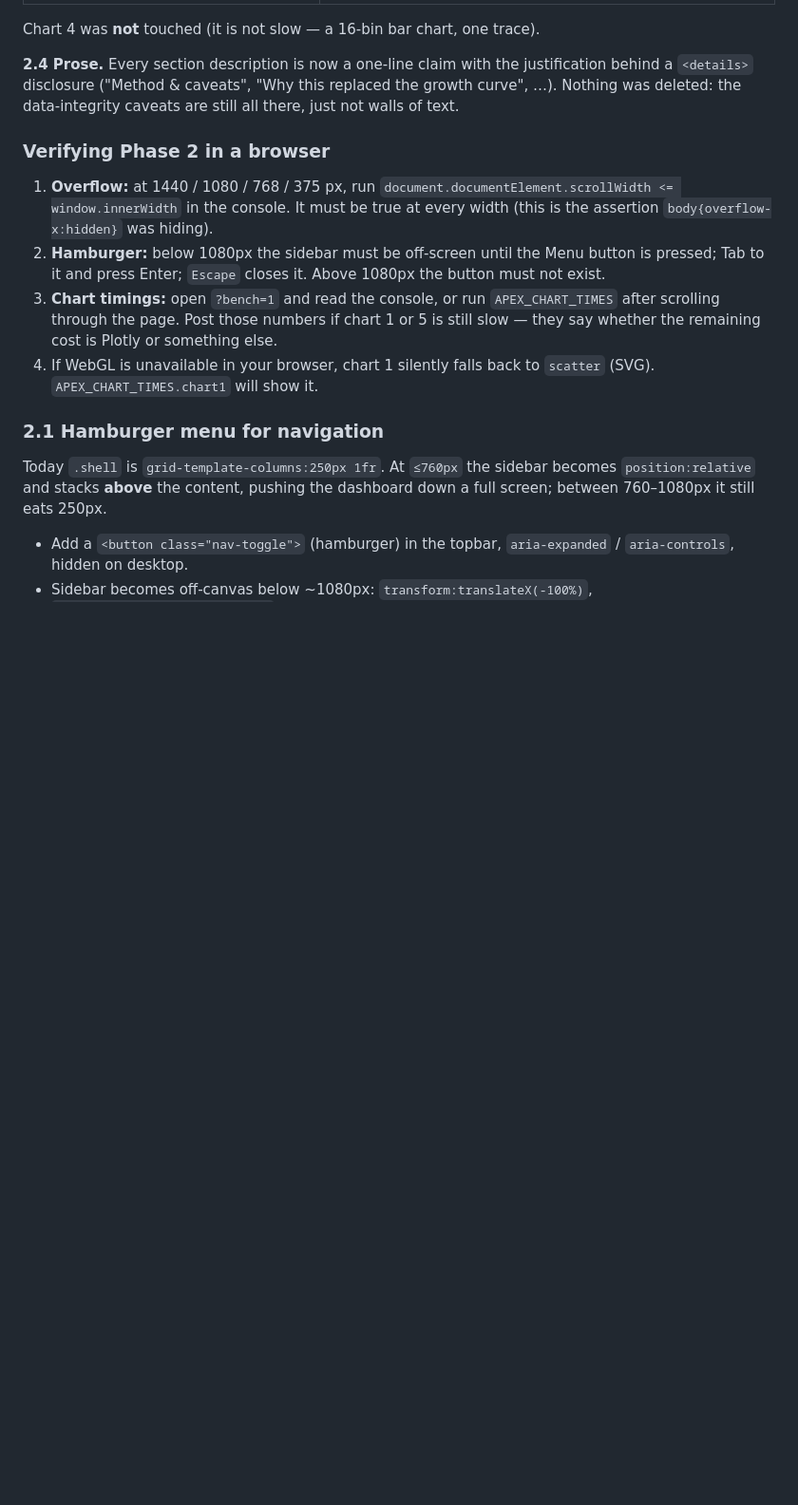
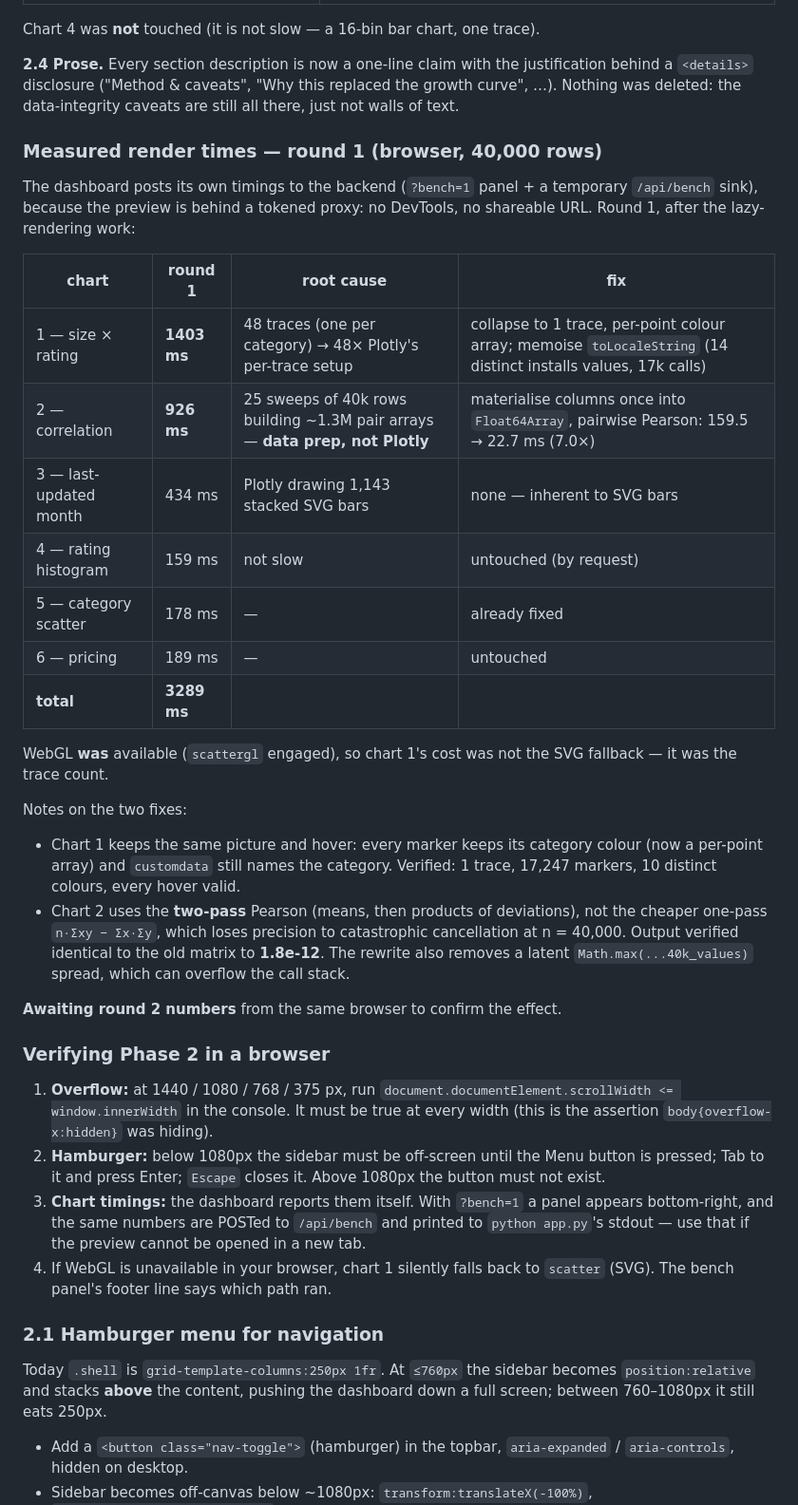
Before and after one commit to osteoncoder/google_analyst0.1, a Markdown page: PLAN.md, the part around the change. Shown at 95% size. Drawn GitHub-style; blank space fills up the shorter version.

Commit message:
PLAN: record the round-1 chart timings and what each fix targets
Co-authored-by: arena-agent <297053741+arena-agent@users.noreply.github.com>

```diff
--- a/PLAN.md
+++ b/PLAN.md
@@ -364,6 +364,38 @@ justification behind a `<details>` disclosure ("Method & caveats",
 "Why this replaced the growth curve", …). Nothing was deleted: the
 data-integrity caveats are still all there, just not walls of text.
 
+### Measured render times — round 1 (browser, 40,000 rows)
+
+The dashboard posts its own timings to the backend (`?bench=1` panel + a
+temporary `/api/bench` sink), because the preview is behind a tokened proxy:
+no DevTools, no shareable URL. Round 1, after the lazy-rendering work:
+
+| chart | round 1 | root cause | fix |
+|---|---|---|---|
+| 1 — size × rating | **1403 ms** | 48 traces (one per category) → 48× Plotly's per-trace setup | collapse to 1 trace, per-point colour array; memoise `toLocaleString` (14 distinct installs values, 17k calls) |
+| 2 — correlation | **926 ms** | 25 sweeps of 40k rows building ~1.3M pair arrays — **data prep, not Plotly** | materialise columns once into `Float64Array`, pairwise Pearson: 159.5 → 22.7 ms (7.0×) |
+| 3 — last-updated month | 434 ms | Plotly drawing 1,143 stacked SVG bars | none — inherent to SVG bars |
+| 4 — rating histogram | 159 ms | not slow | untouched (by request) |
+| 5 — category scatter | 178 ms | — | already fixed |
+| 6 — pricing | 189 ms | — | untouched |
+| **total** | **3289 ms** | | |
+
+WebGL **was** available (`scattergl` engaged), so chart 1's cost was not the
+SVG fallback — it was the trace count.
+
+Notes on the two fixes:
+
+- Chart 1 keeps the same picture and hover: every marker keeps its category
+  colour (now a per-point array) and `customdata` still names the category.
+  Verified: 1 trace, 17,247 markers, 10 distinct colours, every hover valid.
+- Chart 2 uses the **two-pass** Pearson (means, then products of deviations),
+  not the cheaper one-pass `n·Σxy − Σx·Σy`, which loses precision to
+  catastrophic cancellation at n = 40,000. Output verified identical to the
+  old matrix to **1.8e-12**. The rewrite also removes a latent
+  `Math.max(...40k_values)` spread, which can overflow the call stack.
+
+**Awaiting round 2 numbers** from the same browser to confirm the effect.
+
 ### Verifying Phase 2 in a browser
 
 1. **Overflow:** at 1440 / 1080 / 768 / 375 px, run
@@ -373,12 +405,12 @@ data-integrity caveats are still all there, just not walls of text.
 2. **Hamburger:** below 1080px the sidebar must be off-screen until the Menu
    button is pressed; Tab to it and press Enter; `Escape` closes it. Above
    1080px the button must not exist.
-3. **Chart timings:** open `?bench=1` and read the console, or run
-   `APEX_CHART_TIMES` after scrolling through the page. Post those numbers if
-   chart 1 or 5 is still slow — they say whether the remaining cost is Plotly
-   or something else.
+3. **Chart timings:** the dashboard reports them itself. With `?bench=1` a
+   panel appears bottom-right, and the same numbers are POSTed to `/api/bench`
+   and printed to `python app.py`'s stdout — use that if the preview cannot be
+   opened in a new tab.
 4. If WebGL is unavailable in your browser, chart 1 silently falls back to
-   `scatter` (SVG). `APEX_CHART_TIMES.chart1` will show it.
+   `scatter` (SVG). The bench panel's footer line says which path ran.
 
 ### 2.1 Hamburger menu for navigation
 
```
